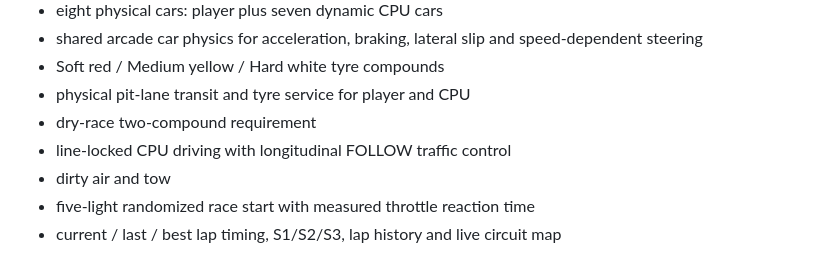
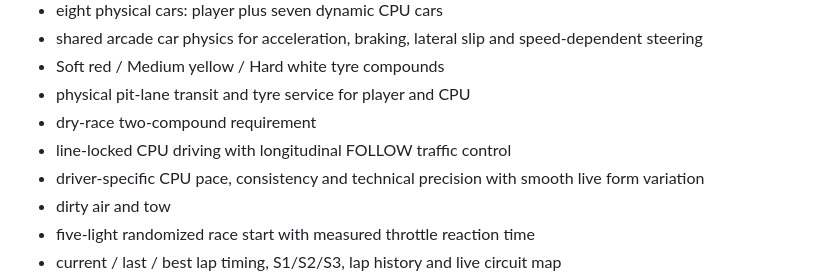
Before and after one commit to OozeMoush/pitwall-racer, a Markdown page: README.md, the part around the change. GitHub-like rendering.

Commit message:
docs: describe driver performance variation

```diff
--- a/README.md
+++ b/README.md
@@ -16,6 +16,7 @@ The presentation uses a fixed-orientation elevated top-down camera in the GeneRa
 - physical pit-lane transit and tyre service for player and CPU
 - dry-race two-compound requirement
 - line-locked CPU driving with longitudinal FOLLOW traffic control
+- driver-specific CPU pace, consistency and technical precision with smooth live form variation
 - dirty air and tow
 - five-light randomized race start with measured throttle reaction time
 - current / last / best lap timing, S1/S2/S3, lap history and live circuit map
```
